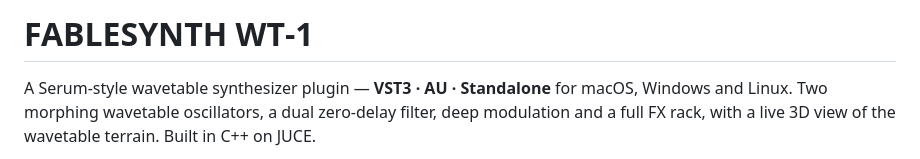
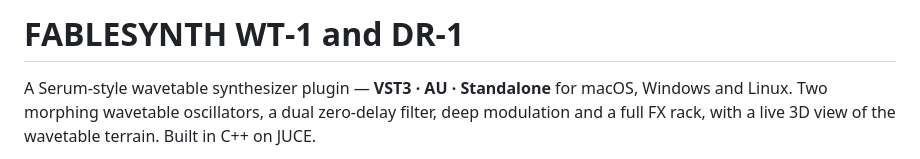
Before and after one commit to georgi/fablesynth, a Markdown page: README.md, the part around the change. Rendered like a GitHub page.

Commit message:
Update project name to include DR-1

```diff
--- a/README.md
+++ b/README.md
@@ -1,4 +1,4 @@
-# FABLESYNTH WT‑1
+# FABLESYNTH WT‑1 and DR-1
 
 A Serum-style wavetable synthesizer plugin — **VST3 · AU · Standalone** for
 macOS, Windows and Linux. Two morphing wavetable oscillators, a dual
```
